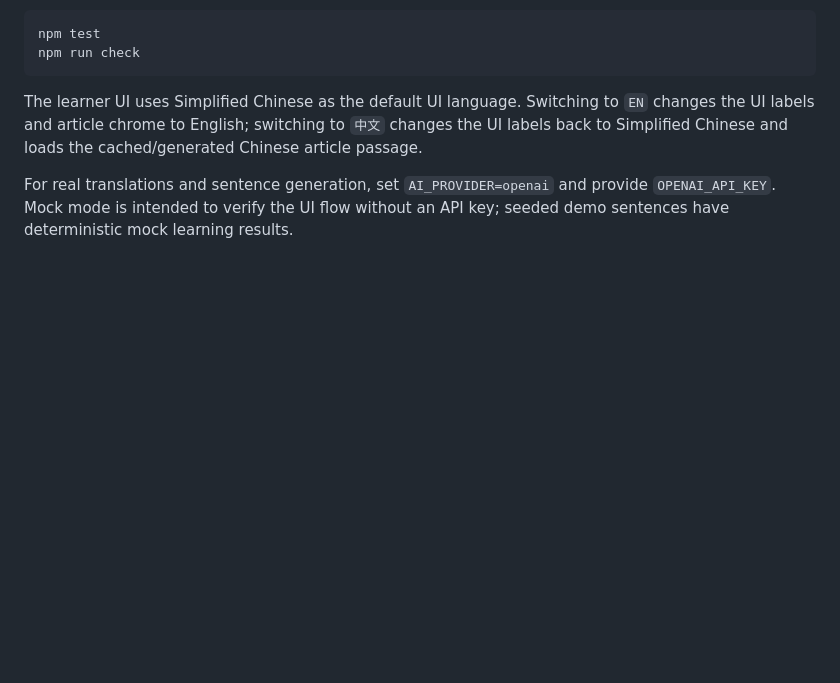
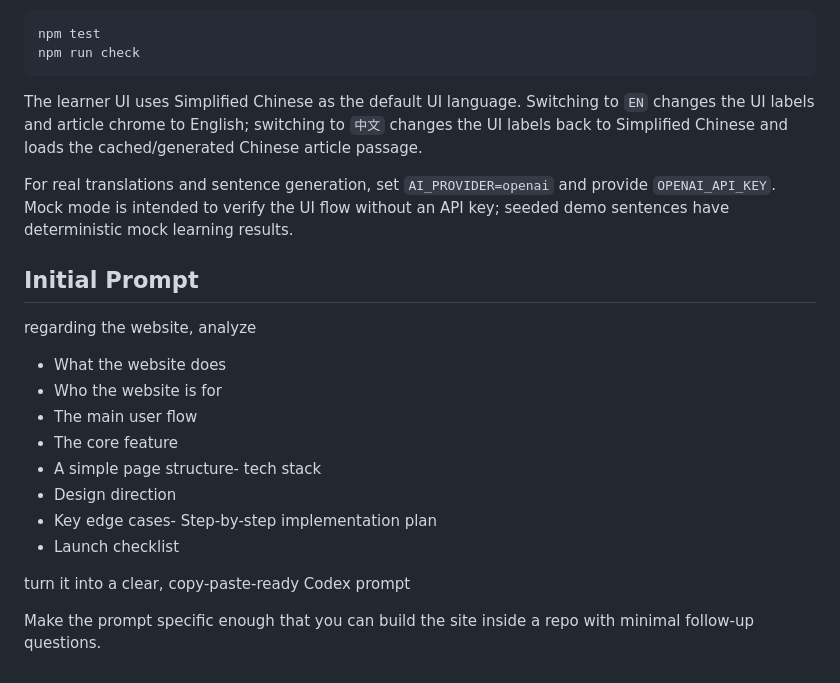
Before and after one commit to Debutante/EnglishStudySite, a Markdown page: README.md, the part around the change. Drawn GitHub-style; blank space fills up the shorter version.

```diff
--- a/README.md
+++ b/README.md
@@ -207,3 +207,19 @@ npm run check
 The learner UI uses Simplified Chinese as the default UI language. Switching to `EN` changes the UI labels and article chrome to English; switching to `中文` changes the UI labels back to Simplified Chinese and loads the cached/generated Chinese article passage.
 
 For real translations and sentence generation, set `AI_PROVIDER=openai` and provide `OPENAI_API_KEY`. Mock mode is intended to verify the UI flow without an API key; seeded demo sentences have deterministic mock learning results.
+
+## Initial Prompt
+
+regarding the website, analyze
+- What the website does
+- Who the website is for
+- The main user flow
+- The core feature
+- A simple page structure- tech stack
+- Design direction
+- Key edge cases- Step-by-step implementation plan
+- Launch checklist
+
+turn it into a clear, copy-paste-ready Codex prompt
+
+Make the prompt specific enough that you can build the site inside a repo with minimal follow-up questions.
```
